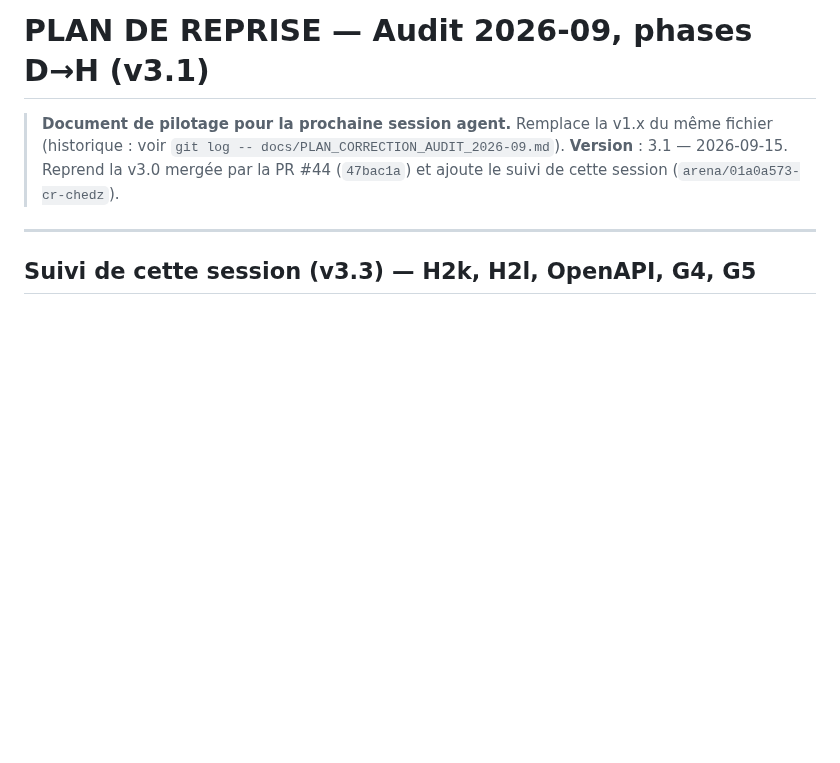
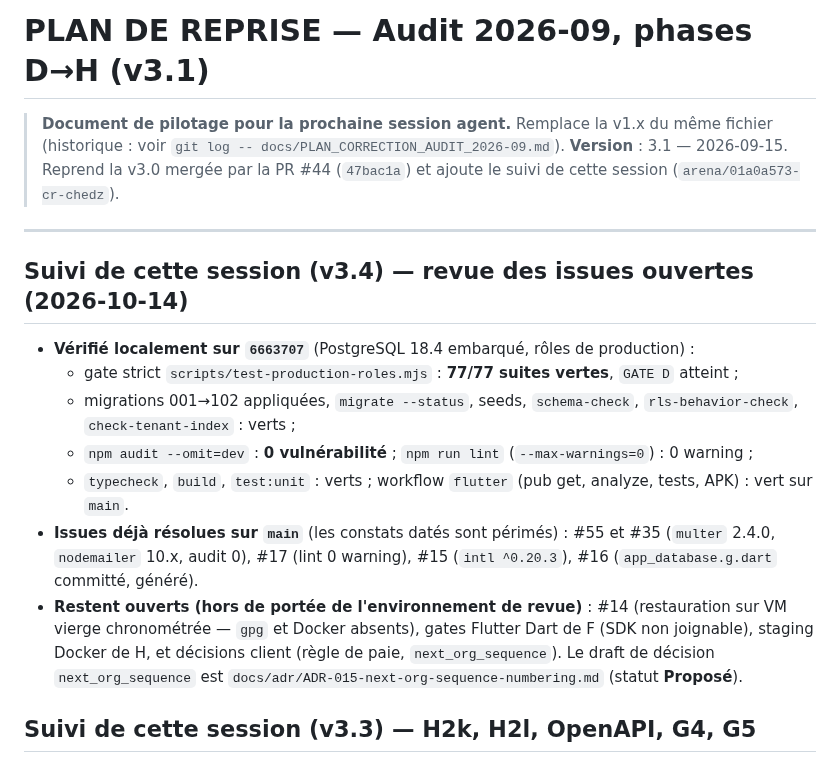
Before and after one commit to Allintelligence2024/cr-cheDZ, a Markdown page: docs/PLAN_CORRECTION_AUDIT_2026-09.md, the part around the change. Drawn GitHub-style; blank space fills up the shorter version.

```diff
--- a/docs/PLAN_CORRECTION_AUDIT_2026-09.md
+++ b/docs/PLAN_CORRECTION_AUDIT_2026-09.md
@@ -6,6 +6,22 @@
 > et ajoute le suivi de cette session (`arena/01a0a573-cr-chedz`).
 
 ---
+
+## Suivi de cette session (v3.4) — revue des issues ouvertes (2026-10-14)
+
+- **Vérifié localement sur `6663707`** (PostgreSQL 18.4 embarqué, rôles de production) :
+  - gate strict `scripts/test-production-roles.mjs` : **77/77 suites vertes**, `GATE D` atteint ;
+  - migrations 001→102 appliquées, `migrate --status`, seeds, `schema-check`,
+    `rls-behavior-check`, `check-tenant-index` : verts ;
+  - `npm audit --omit=dev` : **0 vulnérabilité** ; `npm run lint` (`--max-warnings=0`) : 0 warning ;
+  - `typecheck`, `build`, `test:unit` : verts ; workflow `flutter` (pub get, analyze, tests, APK) : vert sur `main`.
+- **Issues déjà résolues sur `main`** (les constats datés sont périmés) : #55 et #35
+  (`multer` 2.4.0, `nodemailer` 10.x, audit 0), #17 (lint 0 warning), #15 (`intl ^0.20.3`),
+  #16 (`app_database.g.dart` committé, généré).
+- **Restent ouverts (hors de portée de l'environnement de revue)** : #14 (restauration
+  sur VM vierge chronométrée — `gpg` et Docker absents), gates Flutter Dart de F (SDK non
+  joignable), staging Docker de H, et décisions client (règle de paie, `next_org_sequence`).
+  Le draft de décision `next_org_sequence` est `docs/adr/ADR-015-next-org-sequence-numbering.md` (statut **Proposé**).
 
 ## Suivi de cette session (v3.3) — H2k, H2l, OpenAPI, G4, G5
 
```
Also changed, not shown: docs/adr/ADR-015-next-org-sequence-numbering.md (added, +65 -0 lines).
